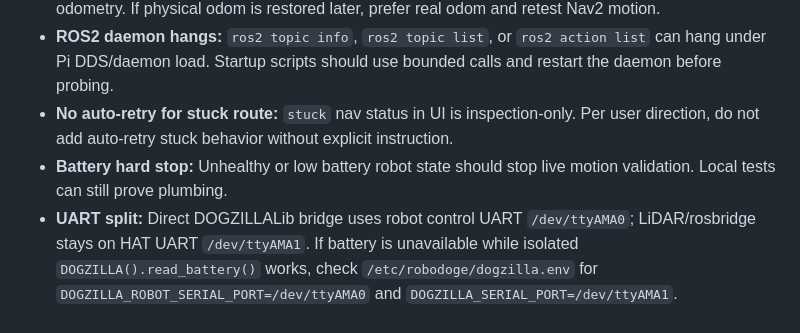
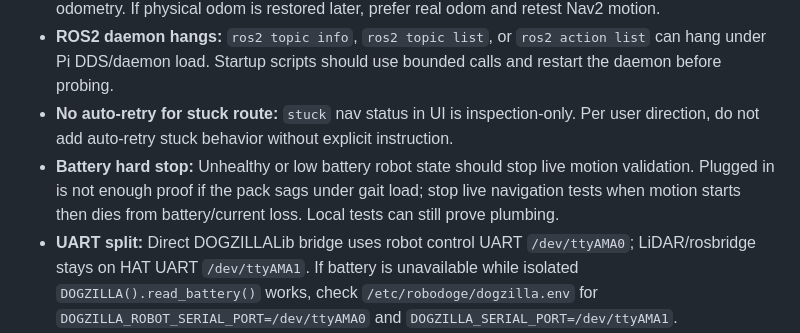
Before and after one commit to sandrokitchener/KukuraBot, a Markdown page: docs/KNOWN_ISSUES.md, the part around the change. Drawn GitHub-style.

Commit message:
Document live Nav2 proof limits under battery sag
The garage waypoint test proved the live command path: Nav2 accepted the configured garage goal and motion began. The run then stopped being useful because the robot lost battery/current under gait load, so docs now separate dispatch/motion proof from arrival proof.

Constraint: Plugged-in status is not enough evidence if the DOGZILLA pack sags under load.

Confidence: high

Scope-risk: narrow

Tested: Documentation-only change; verified lines with rg.

Not-tested: No code tests run for docs-only update.

```diff
--- a/docs/KNOWN_ISSUES.md
+++ b/docs/KNOWN_ISSUES.md
@@ -17,7 +17,7 @@ Keep this brief. Add only repeated failures, stable setup traps, or current bloc
 - **TF chain blocker:** If no physical `odom->base_link/base_footprint` TF exists, startup may use repo synthetic `/odom` anchored from `map->base_link`. This is a DOGZILLA compatibility shim, not wheel odometry. If physical odom is restored later, prefer real odom and retest Nav2 motion.
 - **ROS2 daemon hangs:** `ros2 topic info`, `ros2 topic list`, or `ros2 action list` can hang under Pi DDS/daemon load. Startup scripts should use bounded calls and restart the daemon before probing.
 - **No auto-retry for stuck route:** `stuck` nav status in UI is inspection-only. Per user direction, do not add auto-retry stuck behavior without explicit instruction.
-- **Battery hard stop:** Unhealthy or low battery robot state should stop live motion validation. Local tests can still prove plumbing.
+- **Battery hard stop:** Unhealthy or low battery robot state should stop live motion validation. Plugged in is not enough proof if the pack sags under gait load; stop live navigation tests when motion starts then dies from battery/current loss. Local tests can still prove plumbing.
 - **UART split:** Direct DOGZILLALib bridge uses robot control UART `/dev/ttyAMA0`; LiDAR/rosbridge stays on HAT UART `/dev/ttyAMA1`. If battery is unavailable while isolated `DOGZILLA().read_battery()` works, check `/etc/robodoge/dogzilla.env` for `DOGZILLA_ROBOT_SERIAL_PORT=/dev/ttyAMA0` and `DOGZILLA_SERIAL_PORT=/dev/ttyAMA1`.
 
 ## Waypoint Data
```
Also changed, not shown: docs/NAVIGATION.md (+2 -0 lines).
